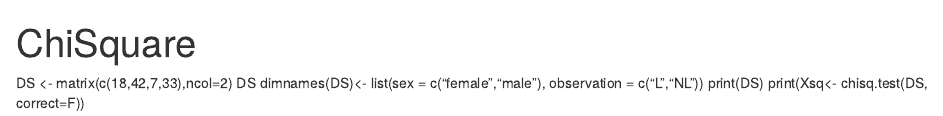
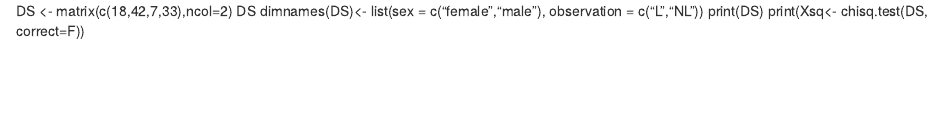
Before and after one commit to NathanCano/RCodeExamples, an R Markdown document (ChiSqare.Rmd): the page in a window 1100 px wide, from its top. Rendered offline with R 4.5, knitr and Pandoc, with nearby package versions.

Commit message:
Update ChiSqare.Rmd

```diff
--- a/ChiSqare.Rmd
+++ b/ChiSqare.Rmd
@@ -1,8 +1,3 @@
----
-title: "ChiSquare"
-output: html_document
----
-
 DS <- matrix(c(18,42,7,33),ncol=2)
 DS
 dimnames(DS)<- list(sex = c("female","male"), observation = c("L","NL"))
```
